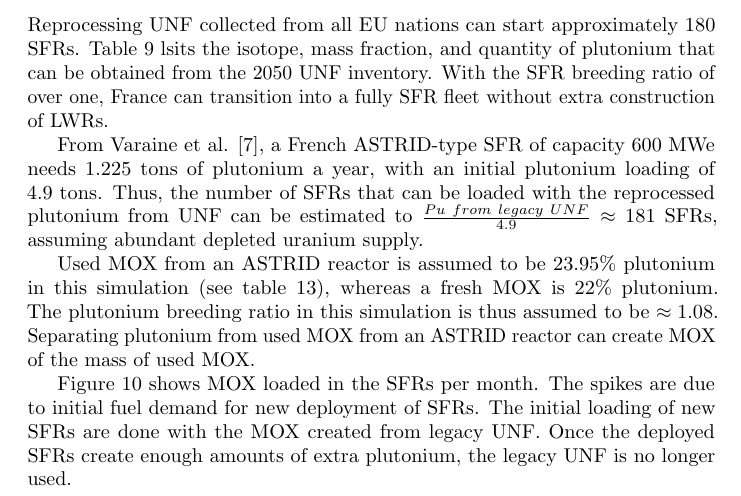
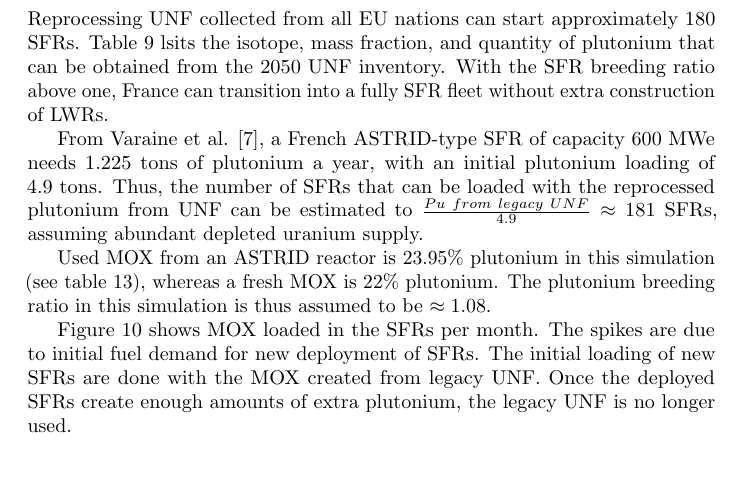
Before and after one commit to arfc/elsevier-journal-article-template, a LaTeX paper (europe_nuclear_paper.tex, which reads results.tex): part of page 12 of 21, cut so that both start at the same text, the shorter picture padded with empty space. Compiled offline with pdfLaTeX.

Commit message:
results fix

```diff
--- a/results.tex
+++ b/results.tex
@@ -95,7 +95,7 @@ Figure \ref{fig:eu_fuel} shows the amount of fuel used in \gls{EU}.
 Reprocessing \gls{UNF} collected from all EU nations can start approximately
 180 \glspl{SFR}. Table \ref{tab:pu} lsits the isotope, mass fraction,
 and quantity of plutonium that can be obtained from the 2050 \gls{UNF} inventory.
- With the \gls{SFR} breeding ratio of over one, France can transition into
+ With the \gls{SFR} breeding ratio above one, France can transition into
 a fully \gls{SFR} fleet without extra construction of \glspl{LWR}.
 
 From Varaine et al. \cite{varaine_pre-conceptual_2012}, a French
@@ -105,12 +105,10 @@ Thus, the number of \glspl{SFR} that can be loaded with the reprocessed
 plutonium from \gls{UNF} can be estimated to $\frac{Pu \ from \ legacy \ \gls{UNF}}{4.9} \approx 181$ \glspl{SFR},
 assuming abundant depleted uranium supply.
 
-Used \gls{MOX} from an ASTRID reactor is assumed to be 23.95\% plutonium
+Used \gls{MOX} from an ASTRID reactor is 23.95\% plutonium
 in this simulation (see \cref{tab:comp}), whereas a fresh \gls{MOX} is 22\% plutonium.
 The plutonium breeding ratio in this simulation is thus assumed to be
 $\approx 1.08$.
-Separating plutonium from used \gls{MOX} from
-an ASTRID reactor can create \gls{MOX} of the mass of used \gls{MOX}.
 
 \Cref{fig:fuel} shows \gls{MOX} loaded in the \glspl{SFR} per month.
 The spikes are due to initial fuel demand for new deployment of \glspl{SFR}.
```
Also changed, not shown: results.tex (6 more changed lines).
